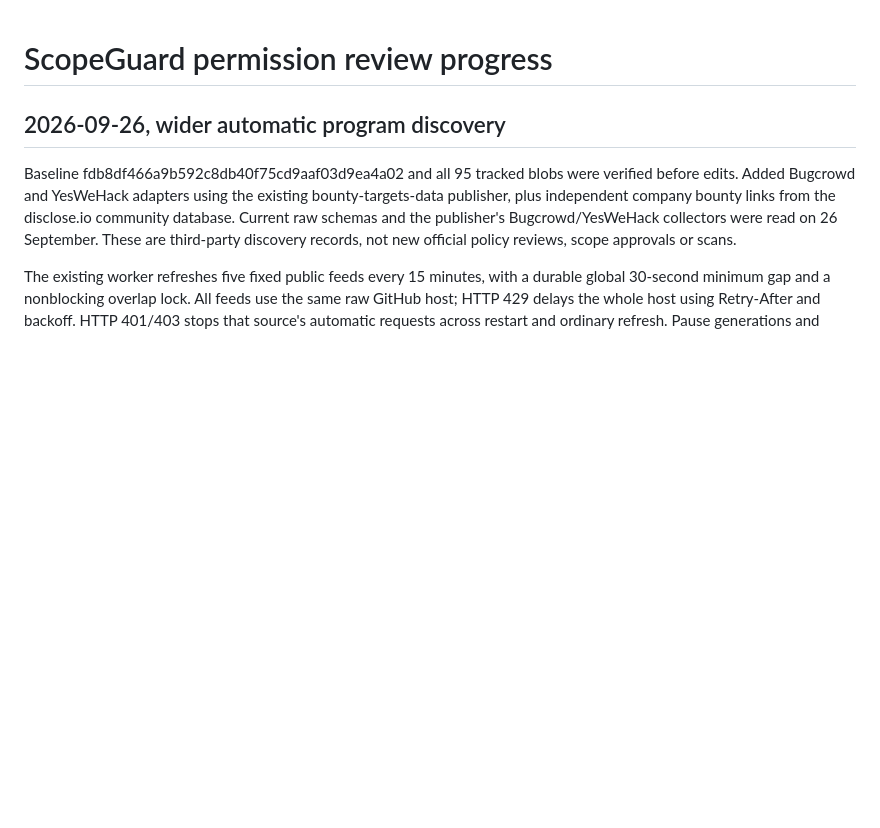
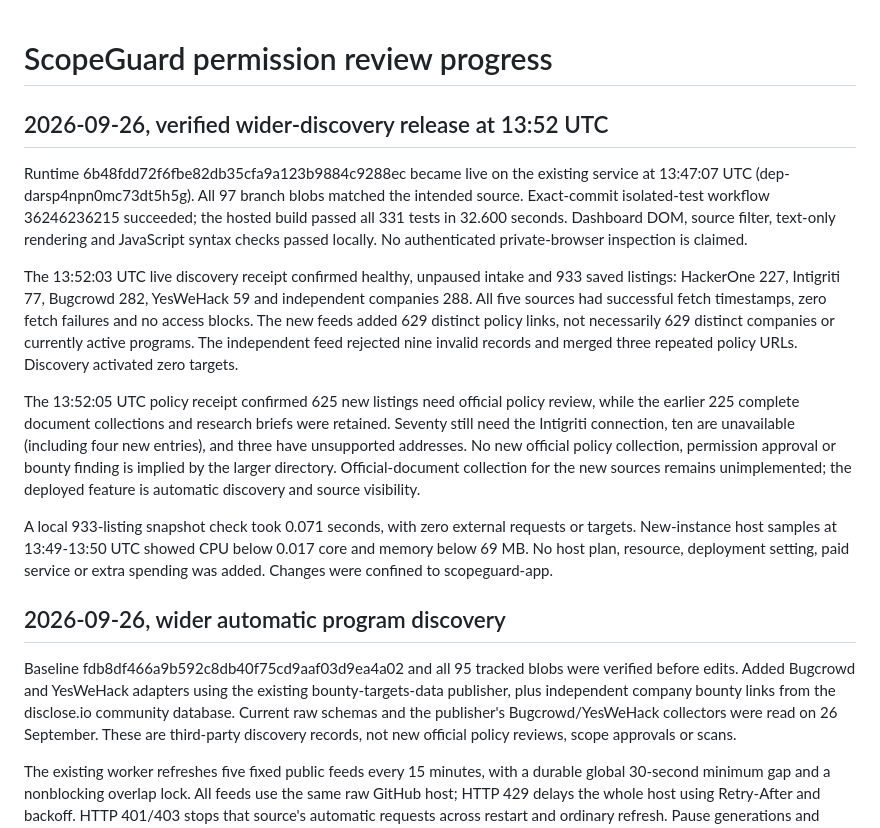
Before and after one commit to parthagravat500-pixel/coindcx-dashboard, a Markdown page: reviews/PROGRESS.md, the part around the change. Drawn GitHub-style; blank space fills up the shorter version.

Commit message:
Record live discovery imports and verified policy-review separation

```diff
--- a/reviews/PROGRESS.md
+++ b/reviews/PROGRESS.md
@@ -1,4 +1,34 @@
 # ScopeGuard permission review progress
+
+## 2026-09-26, verified wider-discovery release at 13:52 UTC
+
+Runtime 6b48fdd72f6fbe82db35cfa9a123b9884c9288ec became live on the existing
+service at 13:47:07 UTC (dep-darsp4npn0mc73dt5h5g). All 97 branch blobs matched
+the intended source. Exact-commit isolated-test workflow 36246236215 succeeded;
+the hosted build passed all 331 tests in 32.600 seconds. Dashboard DOM, source
+filter, text-only rendering and JavaScript syntax checks passed locally. No
+authenticated private-browser inspection is claimed.
+
+The 13:52:03 UTC live discovery receipt confirmed healthy, unpaused intake and
+933 saved listings: HackerOne 227, Intigriti 77, Bugcrowd 282, YesWeHack 59 and
+independent companies 288. All five sources had successful fetch timestamps,
+zero fetch failures and no access blocks. The new feeds added 629 distinct policy
+links, not necessarily 629 distinct companies or currently active programs.
+The independent feed rejected nine invalid records and merged three repeated
+policy URLs. Discovery activated zero targets.
+
+The 13:52:05 UTC policy receipt confirmed 625 new listings need official policy
+review, while the earlier 225 complete document collections and research briefs
+were retained. Seventy still need the Intigriti connection, ten are unavailable
+(including four new entries), and three have unsupported addresses. No new
+official policy collection, permission approval or bounty finding is implied by
+the larger directory. Official-document collection for the new sources remains
+unimplemented; the deployed feature is automatic discovery and source visibility.
+
+A local 933-listing snapshot check took 0.071 seconds, with zero external requests
+or targets. New-instance host samples at 13:49-13:50 UTC showed CPU below 0.017
+core and memory below 69 MB. No host plan, resource, deployment setting, paid
+service or extra spending was added. Changes were confined to scopeguard-app.
 
 ## 2026-09-26, wider automatic program discovery
 
```
